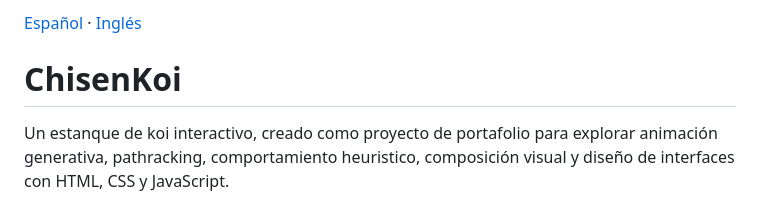
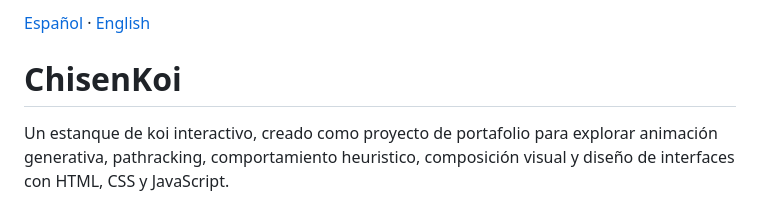
Before and after one commit to KinGaetes/Chisen-Koi---Interactive-koi-pond., a Markdown page: README.md, the part around the change. Rendered like a GitHub page.

```diff
--- a/README.md
+++ b/README.md
@@ -1,4 +1,4 @@
-[Español](#espanol) · [Inglés](#english)
+[Español](#espanol) · [English](#english)
 
 <a id="espanol"></a>
 
```
